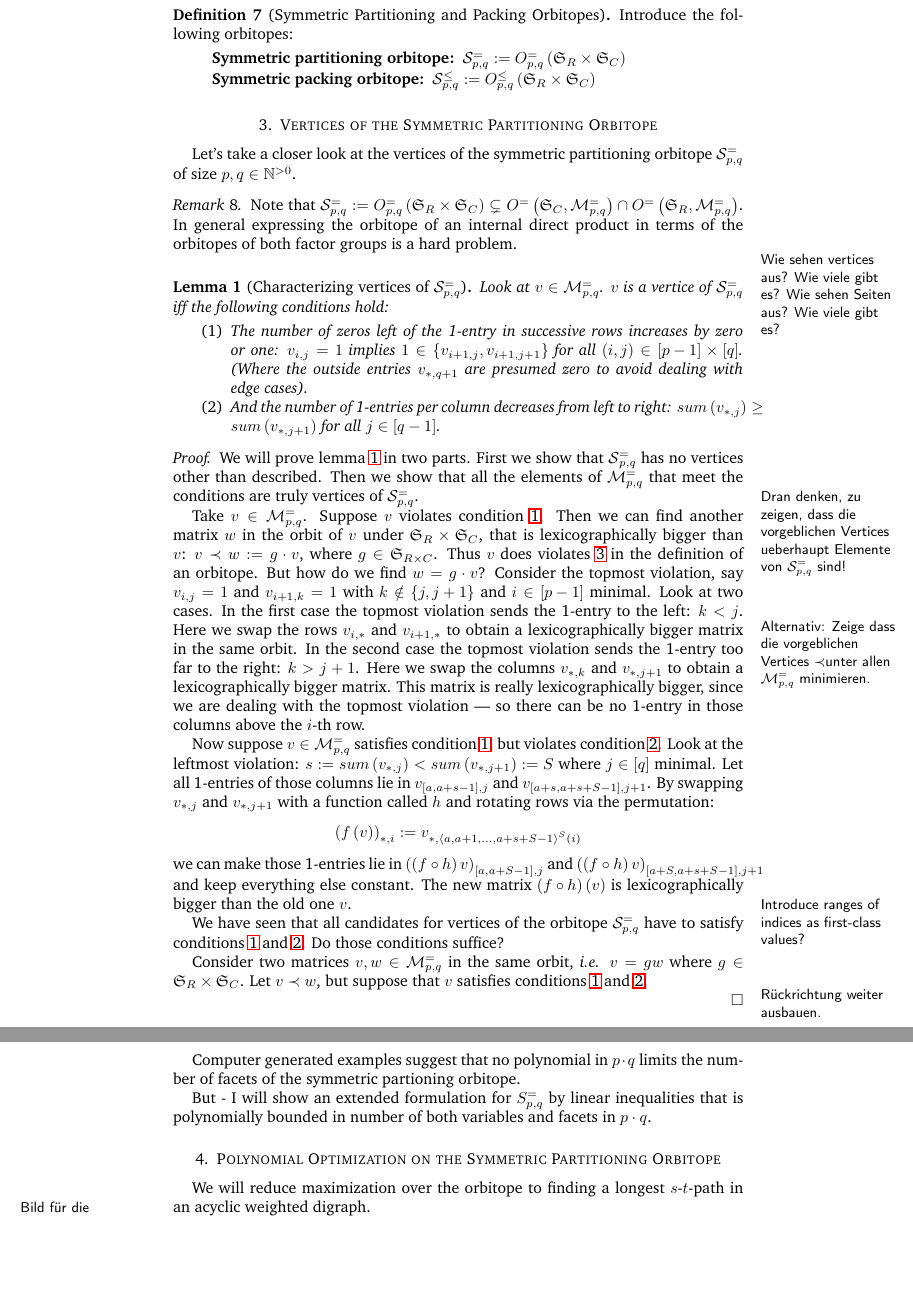
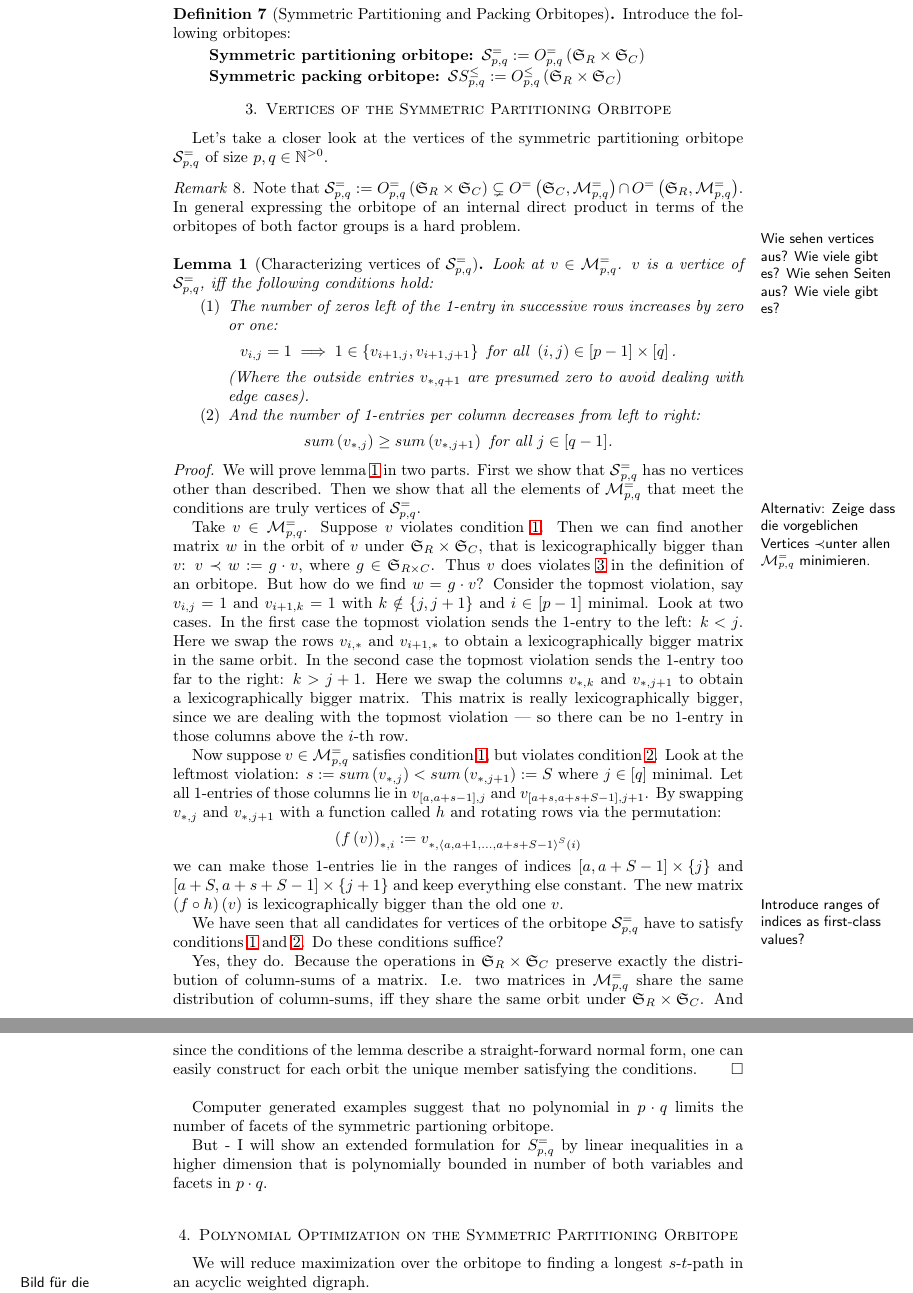
Before and after one commit to matthiasgoergens/Studienarbeit, a LaTeX paper (text/studienarbeit.tex): two parts of pages 3 and 4 of 7, joined at a grey line, cut so that both start at the same text, the shorter picture padded with empty space. Compiled offline with LaTeX, dvips and Ghostscript.

Commit message:
charakterisierung vollstaendig

```diff
--- a/text/studienarbeit.tex
+++ b/text/studienarbeit.tex
@@ -2,7 +2,7 @@
 
 %\usepackage{palatino}
 %\usepackage{euler}
-\usepackage{charter}
+%\usepackage{charter}
 %\usepackage{computermodern}
 
 \usepackage{amsfonts}
@@ -15,7 +15,8 @@
 \usepackage{amsthm}
 \usepackage{amssymb}
 \usepackage{amsfonts}
-\usepackage{bbm}
+% what was it for?
+%\usepackage{bbm}
 
 \usepackage{listing}
 
@@ -288,8 +288,8 @@ columns to colors.
 %  \label{espo}
 Introduce the following orbitopes:
 \begin{description}
-\item[Symmetric partitioning orbitope] \(\mathcal{S}^=_{p,q} := O^=_{p, q} \lr{\SymRC} \)
-\item[Symmetric packing orbitope] \(\mathcal{S}^\leq_{p,q} := O^\leq_{p, q} \lr{\SymRC} \)
+\item[Symmetric partitioning orbitope] \(\calS^=_{p,q} := O^=_{p, q} \lr{\SymRC} \)
+\item[Symmetric packing orbitope] \(\calS{S}^\leq_{p,q} := O^\leq_{p, q} \lr{\SymRC} \)
 \end{description}
 \end{defn}
 
@@ -307,42 +307,48 @@ vertices of the symmetric partitioning orbitope \(\calS^=_{p, q}\) of size
 
 \begin{remark}
   Note that \(\calS^=_{p, q} := O^=_{p, q} \lr{\SymRC} \subsetneq
-                                O^=\lr{\Sym_C,\M^=_{p, q}} \cap O^=\lr{\Sym_R, \M^=_{p, q}}\).  In
+  O^=\lr{\Sym_C,\M^=_{p, q}} \cap O^=\lr{\Sym_R, \M^=_{p, q}}\).  In
   general expressing the orbitope of an internal direct product in
   terms of the orbitopes of both factor groups is a hard problem.
 \end{remark}
 
-\todo{Wie sehen vertices aus?  Wie viele gibt es?  Wie sehen Seiten aus?  Wie viele gibt es?}
+\todo{Wie sehen vertices aus?  Wie viele gibt es?  Wie sehen Seiten
+  aus?  Wie viele gibt es?}
 
 \begin{lemma}[Characterizing vertices of \(\calS^=_{p, q}\)]
   \label{charVert}
-  Look at \(v \in \M^=_{p, q}\).  \(v\) is a vertice of \(\calS^=_{p, q}\) iff the following conditions hold:
+  Look at \(v \in \M^=_{p, q}\).  \(v\) is a vertice of \(\calS^=_{p, q}\), iff the following conditions hold:
   \begin{enumerate}
   \item \label{cond1} The number of zeros left of the 1-entry in
-    successive rows increases by zero or one: \(v_{i,j} = 1\) implies
-    \(1 \in \lrM{v_{i+1,j}, v_{i+1,j+1}}\) for all \(\lr{i,j}
-    \in \lrE{p-1} \times \lrE{q}\).  (Where the outside entries
-    \(v_{*,q+1}\) are presumed zero to avoid dealing with edge cases).
-  \item \label{cond2} And the number of 1-entries per column decreases from left to
-    right: \(\mathop{sum} \lr{v_{*, j}} \geq \mathop{sum} \lr{v_{*, j+1}}\) for
-    all \(j \in \lrE{q-1}\).
+    successive rows increases by zero or one:
+    \begin{equation*}
+      v_{i,j} = 1\) \implies 1 \in \lrM{v_{i+1,j}, v_{i+1,j+1}} \text{
+        for all }\lr{i,j} \in \lrE{p-1} \times \lrE{q} \text{.}
+    \end{equation*}
+    (Where the outside entries \(v_{*,q+1}\) are presumed zero to
+    avoid dealing with edge cases).
+  \item \label{cond2} And the number of 1-entries per column decreases
+    from left to right:
+    \begin{equation*} \mathop{sum} \lr{v_{*, j}} \geq \mathop{sum}
+      \lr{v_{*, j+1}}\) \text{ for all \(j \in \lrE{q-1}\).}
+    \end{equation*}
   \end{enumerate}
-
 \end{lemma}
 
 \begin{proof}
   We will prove lemma \ref{charVert} in two parts.  First we show that
   \(\calS{}^=_{p, q}\) has no vertices other than described.  Then we
-  show that all the elements of \(\M^=_{p, q}\) that meet the conditions are truly vertices of \(\calS^=_{p, q}\).
-  \todo{Dran denken, zu zeigen, dass die vorgeblichen Vertices ueberhaupt Elemente von  \(\calS^=_{p, q}\) sind!}
-  \todo{Alternativ: Zeige dass die vorgeblichen Vertices \lex unter allen \(\M^=_{p, q}\) minimieren.}
+  show that all the elements of \(\M^=_{p, q}\) that meet the
+  conditions are truly vertices of \(\calS^=_{p, q}\).  \todo{Alternativ: Zeige
+    dass die vorgeblichen Vertices \lex unter allen \(\M^=_{p, q}\)
+    minimieren.}
 
   Take \(v \in \M^=_{p, q}\).  Suppose \(v\) violates condition
-  \ref{cond1}.  Then we can find another matrix \(w\) in the
-  orbit of \(v\) under \(\SymRC\), that is lexicographically bigger
-  than \(v\): \(v \prec w := g \cdot v\), where \(g \in \Sym_{R \times
-    C}\).  Thus \(v\) does violates \ref{biggest} in the definition of
-  an orbitope.  % \(v \nin \calS^=_{p, q}\).
+  \ref{cond1}.  Then we can find another matrix \(w\) in the orbit of
+  \(v\) under \(\SymRC\), that is lexicographically bigger than \(v\):
+  \(v \prec w := g \cdot v\), where \(g \in \Sym_{R \times C}\).  Thus
+  \(v\) does violates \ref{biggest} in the definition of an
+  orbitope.  % \(v \nin \calS^=_{p, q}\).
   But how do we find \(w = g \cdot v\)?  Consider the topmost
   violation, say \(v_{i,j} = 1\) and \(v_{i+1,k} = 1\) with \(k \notin
   \lrM{j,j+1}\) and \(i \in \lrE{p-1}\) minimal.  Look at two
@@ -364,41 +370,32 @@ vertices of the symmetric partitioning orbitope \(\calS^=_{p, q}\) of size
   swapping \(v_{*,j}\) and \(v_{*,j+1}\) with a function called \(h\) and rotating rows via the permutation:
     \[\lr{f \lr{v}}_{*,i} :=  v_{*,\lrX{a, a+1, \dots, a+s+S-1}^S \lr{i}}
   \]
-    we can make those 1-entries lie in
-  \(\lr{\lr{f \circ h} v}_{\lrE{a,a+S-1},j}\) and \(\lr{\lr{f \circ h} v}_{\lrE{a+S,a+s+S-1},j+1}\) and keep everything else constant.
-  The new matrix \(\lr{f \circ h} \lr{v}\) is lexicographically bigger than the old one \(v\).
+  we can make those 1-entries lie in the ranges of indices
+  \({\lrE{a,a+S-1} \times \lrM{j}}\) and \({\lrE{a+S,a+s+S-1} \times
+    \lrM{j+1}}\) and keep everything else constant.  The new matrix
+  \(\lr{f \circ h} \lr{v}\) is lexicographically bigger than the old
+  one \(v\).
 
   \todo{Introduce ranges of indices as first-class values?}
 
   We have seen that all candidates for vertices of the orbitope
   \(\calS^=_{p, q}\) have to satisfy conditions \ref{cond1} and
-  \ref{cond2}.  Do those conditions suffice?
+  \ref{cond2}.  Do these conditions suffice?
 
-  Consider two matrices \(v,w \in \M^=_{p, q}\) in the same orbit,
-  \ie{} \(v = g w\) where \(g \in \SymRC\).  Let \(v \lex
-  w\), but suppose that \(v\) satisfies conditions \ref{cond1} and
-  \ref{cond2}.
-
-  \todo{R\"uckrichtung weiter ausbauen.}
-
-  % \(\calS^=_{p, q}\).
-  % \(v \in \M^=_{p, q}\)
+  Yes, they do.  Because the operations in \(\SymRC\) preserve exactly
+  the distribution of column-sums of a matrix.  I.e. two matrices in
+  \(\M^=_{p, q}\) share the same distribution of column-sums, iff they
+  share the same orbit under \(\SymRC\).  And since the conditions of
+  the lemma describe a straight-forward normal form, one can easily
+  construct for each orbit the unique member satisfying the conditions.
 \end{proof}
 
-%  Let \(p\) be the number of columns and \(q\) be the number of rows of
-%   matrices in the set \(\M_{p,q} \subseteq \left\{0, 1\right\}^{p\times q}\) of all
-%   \(0/1\)-matrices with exactly one 1-entry in each row.  Let \(S = S_R
-%  \times S_C\) be the Cartesian product of the symmetric groups on rows
-%   and columns.  \(S\) acts on \(\M_{p,q}\).
-
 Computer generated examples suggest that no polynomial in \(p \cdot
-q\) limits the number of facets of the symmetric partioning
-orbitope.
+q\) limits the number of facets of the symmetric partioning orbitope.
 
 But - I will show an extended formulation for \(S^=_{p, q}\) by linear
-inequalities that is polynomially bounded in number of both variables
-and facets in \(p \cdot q\).
-
+inequalities in a higher dimension that is polynomially bounded in
+number of both variables and facets in \(p \cdot q\).
 
 % \section{Facets of the Simple Symmetric Partitioning Orbitope}
 % %Bild!
```
Also changed, not shown: text/studienarbeit.tex (8 more changed lines).
